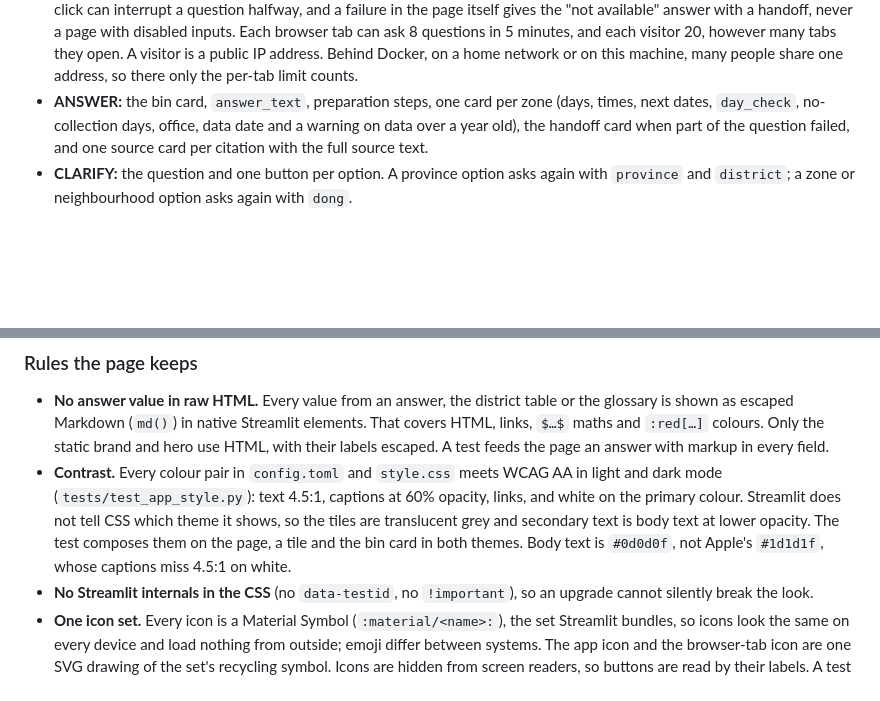
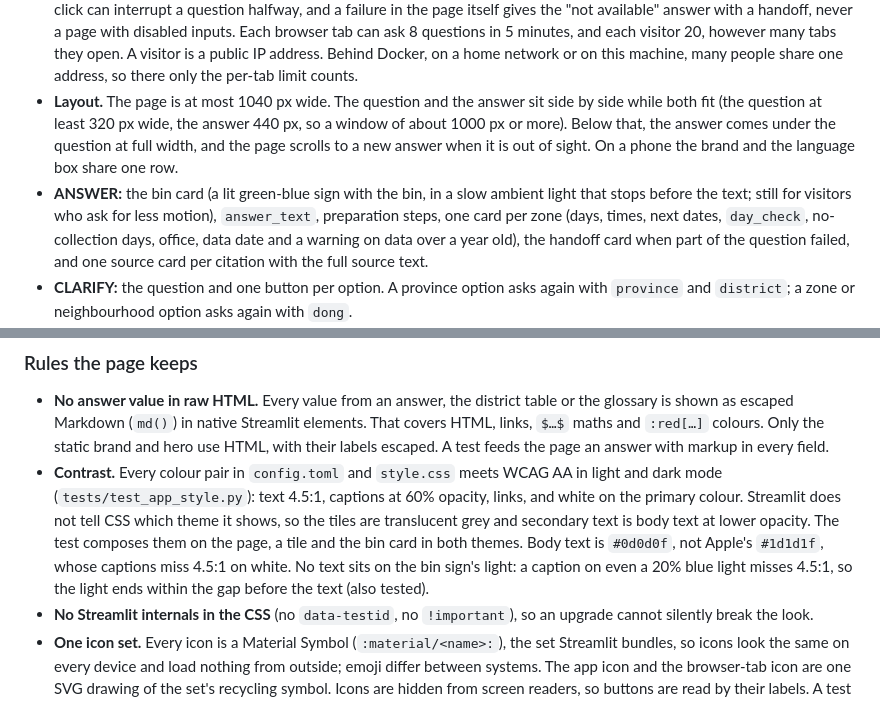
Before and after one commit to shukurulloAI/202620HY33390_GenAI_application_system_design, a Markdown page: docs/WEBSITE.md, 2 parts joined by grey strips. GitHub-like rendering; blank space fills up the shorter version.

```diff
--- a/docs/WEBSITE.md
+++ b/docs/WEBSITE.md
@@ -133,7 +133,13 @@ for exists.
   questions in 5 minutes, and each visitor 20, however many tabs they open. A visitor is a
   public IP address. Behind Docker, on a home network or on this machine, many people share
   one address, so there only the per-tab limit counts.
-- **ANSWER:** the bin card, `answer_text`, preparation steps, one card per zone (days, times, next
+- **Layout.** The page is at most 1040 px wide. The question and the answer sit side by side
+  while both fit (the question at least 320 px wide, the answer 440 px, so a window of about
+  1000 px or more). Below that, the answer comes under the question at full width, and the
+  page scrolls to a new answer when it is out of sight. On a phone the brand and the language
+  box share one row.
+- **ANSWER:** the bin card (a lit green-blue sign with the bin, in a slow ambient light that
+  stops before the text; still for visitors who ask for less motion), `answer_text`, preparation steps, one card per zone (days, times, next
   dates, `day_check`, no-collection days, office, data date and a warning on data over a year
   old), the handoff card when part of the question failed, and one source card per citation with
   the full source text.
@@ -162,7 +168,8 @@ for exists.
   primary colour. Streamlit does not tell CSS which theme it shows, so the tiles are translucent
   grey and secondary text is body text at lower opacity. The test composes them on the page, a
   tile and the bin card in both themes. Body text is `#0d0d0f`, not Apple's `#1d1d1f`, whose
-  captions miss 4.5:1 on white.
+  captions miss 4.5:1 on white. No text sits on the bin sign's light: a caption on even a 20%
+  blue light misses 4.5:1, so the light ends within the gap before the text (also tested).
 - **No Streamlit internals in the CSS** (no `data-testid`, no `!important`), so an upgrade cannot
   silently break the look.
 - **One icon set.** Every icon is a Material Symbol (`:material/<name>:`), the set Streamlit
```
Also changed, not shown: other parts of docs/WEBSITE.md (+2 -2 lines), README.md (+2 -0 lines), docs/figures/website_desktop_dark.png, docs/figures/website_desktop_light.png, docs/figures/website_phone_dark.png, docs/figures/website_phone_light.png, 6 other files.
